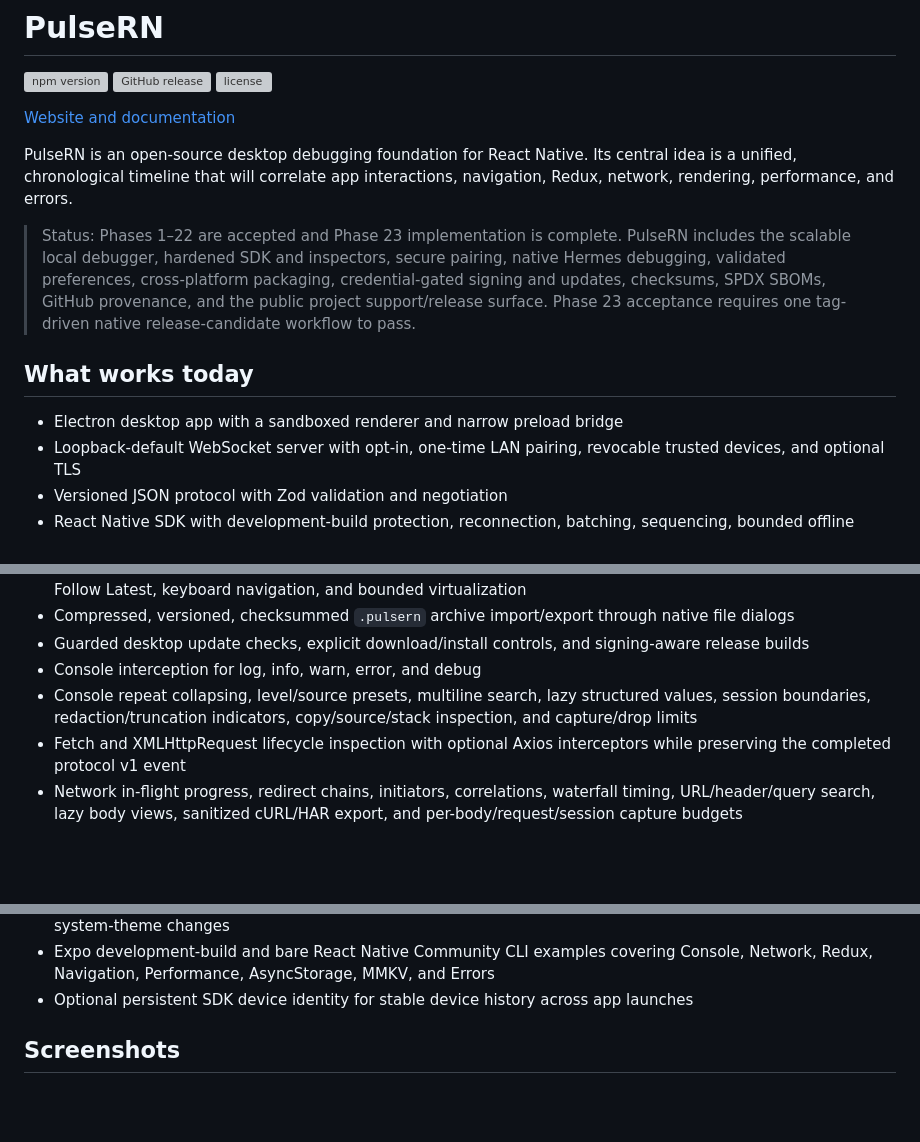
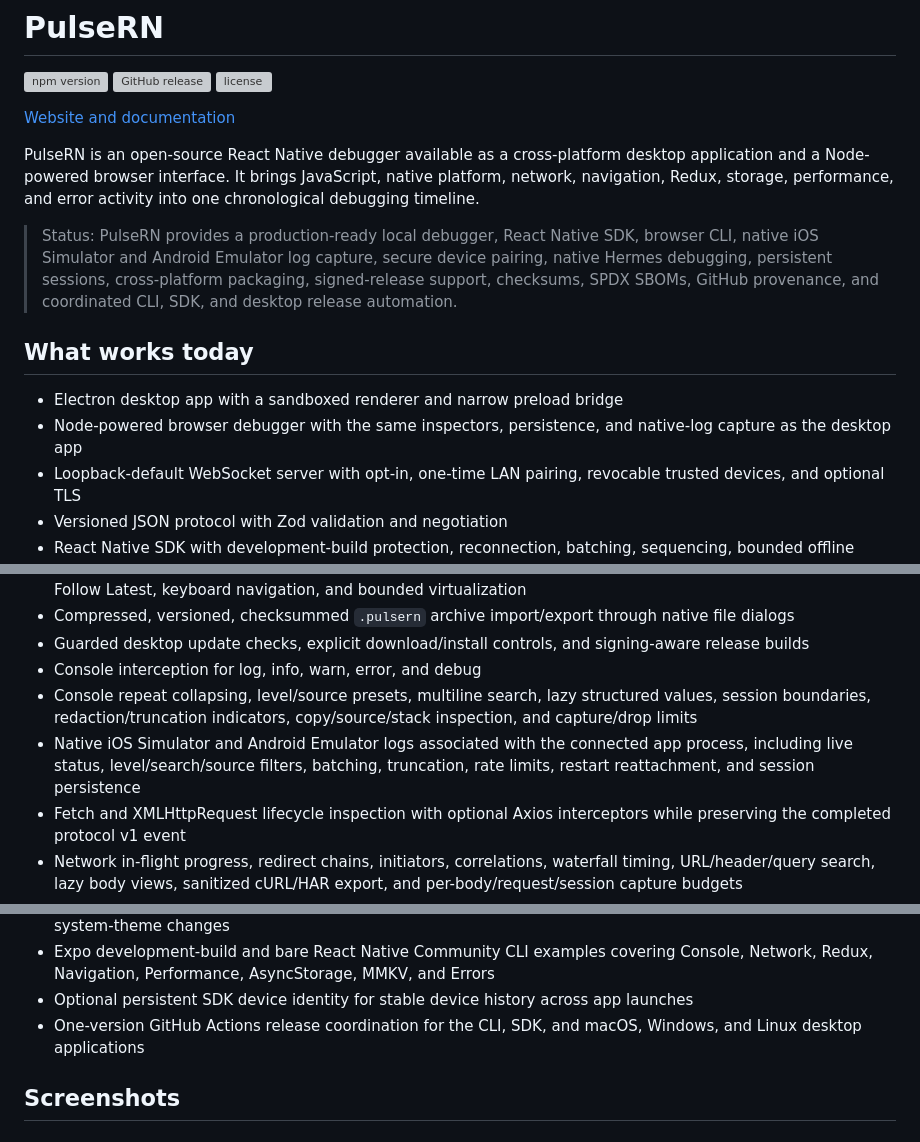
Before and after one commit to maahibhama/PulseRN, a Markdown page: README.md, 3 parts joined by grey strips. GitHub-like rendering; blank space fills up the shorter version; grey boxes are pictures that could not be loaded.

Commit message:
docs: refresh project status and capabilities

```diff
--- a/README.md
+++ b/README.md
@@ -6,17 +6,19 @@
 
 [Website and documentation](https://maahibhama.github.io/PulseRN-Site/)
 
-PulseRN is an open-source desktop debugging foundation for React Native. Its central idea is a unified, chronological timeline that will correlate app interactions, navigation, Redux, network, rendering, performance, and errors.
+PulseRN is an open-source React Native debugger available as a cross-platform desktop application
+and a Node-powered browser interface. It brings JavaScript, native platform, network, navigation,
+Redux, storage, performance, and error activity into one chronological debugging timeline.
 
-> Status: Phases 1–22 are accepted and Phase 23 implementation is complete. PulseRN includes the
-> scalable local debugger, hardened SDK and inspectors, secure pairing, native Hermes debugging,
-> validated preferences, cross-platform packaging, credential-gated signing and updates, checksums,
-> SPDX SBOMs, GitHub provenance, and the public project support/release surface. Phase 23 acceptance
-> requires one tag-driven native release-candidate workflow to pass.
+> Status: PulseRN provides a production-ready local debugger, React Native SDK, browser CLI,
+> native iOS Simulator and Android Emulator log capture, secure device pairing, native Hermes
+> debugging, persistent sessions, cross-platform packaging, signed-release support, checksums, SPDX
+> SBOMs, GitHub provenance, and coordinated CLI, SDK, and desktop release automation.
 
 ## What works today
 
 - Electron desktop app with a sandboxed renderer and narrow preload bridge
+- Node-powered browser debugger with the same inspectors, persistence, and native-log capture as the desktop app
 - Loopback-default WebSocket server with opt-in, one-time LAN pairing, revocable trusted devices, and optional TLS
 - Versioned JSON protocol with Zod validation and negotiation
 - React Native SDK with development-build protection, reconnection, batching, sequencing, bounded offline buffering, socket backpressure protection, transport health diagnostics, payload limits, and field redaction
@@ -27,6 +29,7 @@ PulseRN is an open-source desktop debugging foundation for React Native. Its cen
 - Guarded desktop update checks, explicit download/install controls, and signing-aware release builds
 - Console interception for log, info, warn, error, and debug
 - Console repeat collapsing, level/source presets, multiline search, lazy structured values, session boundaries, redaction/truncation indicators, copy/source/stack inspection, and capture/drop limits
+- Native iOS Simulator and Android Emulator logs associated with the connected app process, including live status, level/search/source filters, batching, truncation, rate limits, restart reattachment, and session persistence
 - Fetch and XMLHttpRequest lifecycle inspection with optional Axios interceptors while preserving
   the completed protocol v1 event
 - Network in-flight progress, redirect chains, initiators, correlations, waterfall timing,
@@ -57,6 +60,7 @@ PulseRN is an open-source desktop debugging foundation for React Native. Its cen
 - Compact, rounded light and dark application icons that follow the selected theme, including live macOS system-theme changes
 - Expo development-build and bare React Native Community CLI examples covering Console, Network, Redux, Navigation, Performance, AsyncStorage, MMKV, and Errors
 - Optional persistent SDK device identity for stable device history across app launches
+- One-version GitHub Actions release coordination for the CLI, SDK, and macOS, Windows, and Linux desktop applications
 
 ## Screenshots
 
```
